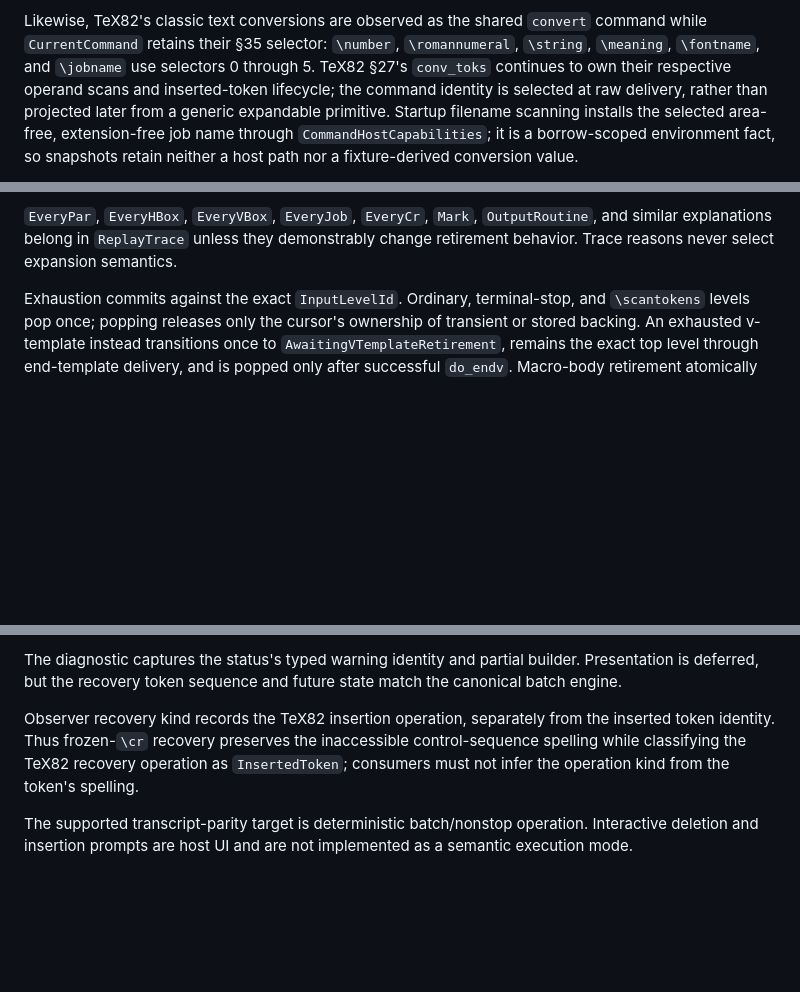
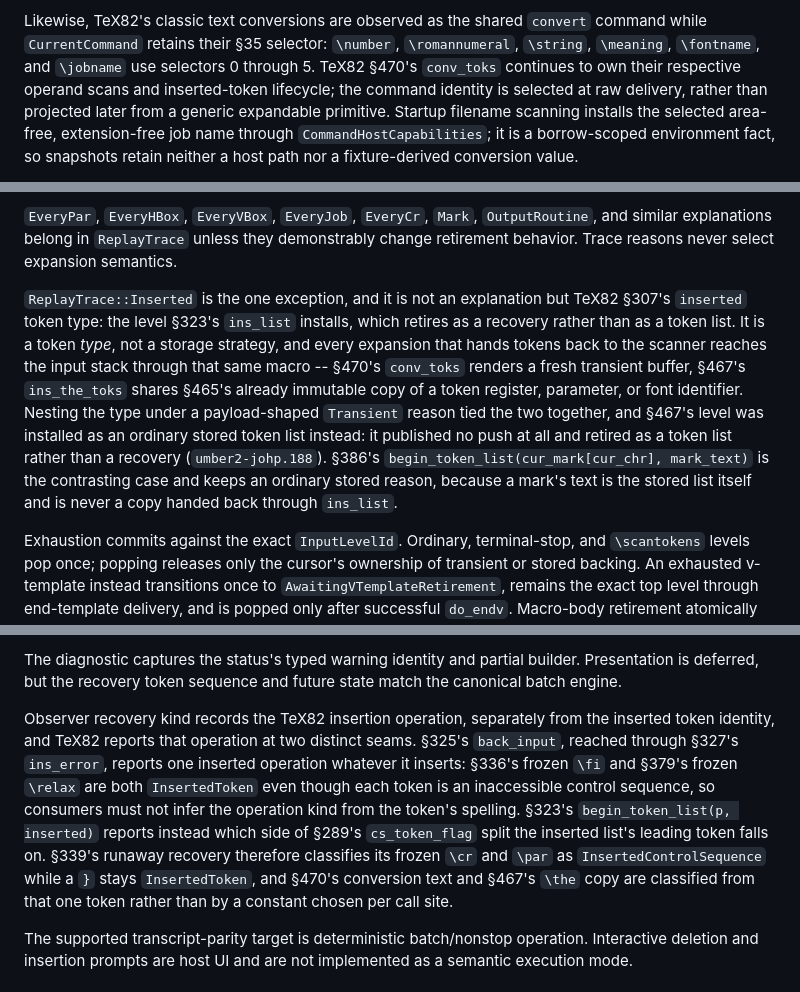
Before and after one commit to phulin/umber, a Markdown page: docs/tex_command_core.md, 3 parts joined by grey strips. Rendered like a GitHub page; blank space fills up the shorter version.

Commit message:
docs(tex-command): describe §307's inserted token type and both recovery seams
Records the model the §467 fix implements, and corrects two citations the
same reading found wrong:

- §12.2 gains `ReplayTrace::Inserted` as §307's `inserted` token type, the
  one exception to "trace reasons are explanations", plus §386's `mark_text`
  as the contrasting stored case.
- §16 claimed frozen `\cr` recovery is classified `InsertedToken`. It is not,
  in either the code or tex.web: §339's runaway recovery reaches the input
  stack through `ins_list`, whose §323 seam classifies by §289's
  `cs_token_flag`, so frozen `\cr` and `\par` are `InsertedControlSequence`.
  The doc's underlying rule is right but belongs to the other seam -- §325's
  `back_input` under §327's `ins_error`, which reports one operation whatever
  it inserts, so §336's frozen `\fi` and §379's frozen `\relax` really are
  `InsertedToken`. Both seams are now stated with their examples.
- "TeX82 §27's `conv_toks`" cited a Part, not a module. `conv_toks` is §470;
  Part 27 begins at §464.

Co-Authored-By: Claude Opus 5 (1M context) <noreply@anthropic.com>
Claude-Session: https://claude.ai/code/session_01M9G1wDS8hbKkxxcaKb1a1D

```diff
--- a/docs/tex_command_core.md
+++ b/docs/tex_command_core.md
@@ -420,7 +420,7 @@ observation infer either from a generic expandable meaning.
 Likewise, TeX82's classic text conversions are observed as the shared
 `convert` command while `CurrentCommand` retains their §35 selector:
 `\number`, `\romannumeral`, `\string`, `\meaning`, `\fontname`, and
-`\jobname` use selectors 0 through 5. TeX82 §27's `conv_toks` continues to
+`\jobname` use selectors 0 through 5. TeX82 §470's `conv_toks` continues to
 own their respective operand scans and inserted-token lifecycle; the command
 identity is selected at raw delivery, rather than projected later from a
 generic expandable primitive. Startup filename scanning installs the selected
@@ -1507,6 +1508,20 @@ levels. Exact-byte and Unicode source cursors use this identical enum.
 `OutputRoutine`, and similar explanations belong in `ReplayTrace` unless they
 demonstrably change retirement behavior. Trace reasons never select expansion
 semantics.
+
+`ReplayTrace::Inserted` is the one exception, and it is not an explanation but
+TeX82 §307's `inserted` token type: the level §323's `ins_list` installs, which
+retires as a recovery rather than as a token list. It is a token _type_, not a
+storage strategy, and every expansion that hands tokens back to the scanner
+reaches the input stack through that same macro -- §470's `conv_toks` renders a
+fresh transient buffer, §467's `ins_the_toks` shares §465's already immutable
+copy of a token register, parameter, or font identifier. Nesting the type under
+a payload-shaped `Transient` reason tied the two together, and §467's level was
+installed as an ordinary stored token list instead: it published no push at all
+and retired as a token list rather than a recovery (`umber2-johp.188`). §386's
+`begin_token_list(cur_mark[cur_chr], mark_text)` is the contrasting case and
+keeps an ordinary stored reason, because a mark's text is the stored list
+itself and is never a copy handed back through `ins_list`.
 
 Exhaustion commits against the exact `InputLevelId`. Ordinary, terminal-stop,
 and `\scantokens` levels pop once; popping releases only the cursor's ownership
@@ -1829,10 +1844,17 @@ builder. Presentation is deferred, but the recovery token sequence and future
 state match the canonical batch engine.
 
 Observer recovery kind records the TeX82 insertion operation, separately from
-the inserted token identity. Thus frozen-`\cr` recovery preserves the
-inaccessible control-sequence spelling while classifying the TeX82 recovery
-operation as `InsertedToken`; consumers must not infer the operation kind from
-the token's spelling.
+the inserted token identity, and TeX82 reports that operation at two distinct
+seams. §325's `back_input`, reached through §327's `ins_error`, reports one
+inserted operation whatever it inserts: §336's frozen `\fi` and §379's frozen
+`\relax` are both `InsertedToken` even though each token is an inaccessible
+control sequence, so consumers must not infer the operation kind from the
+token's spelling. §323's `begin_token_list(p, inserted)` reports instead which
+side of §289's `cs_token_flag` split the inserted list's leading token falls
+on. §339's runaway recovery therefore classifies its frozen `\cr` and `\par`
+as `InsertedControlSequence` while a `}` stays `InsertedToken`, and §470's
+conversion text and §467's `\the` copy are classified from that one token
+rather than by a constant chosen per call site.
 
 The supported transcript-parity target is deterministic batch/nonstop
 operation. Interactive deletion and insertion prompts are host UI and are not
```
Also changed, not shown: other parts of docs/tex_command_core.md (+1 -0 lines).
